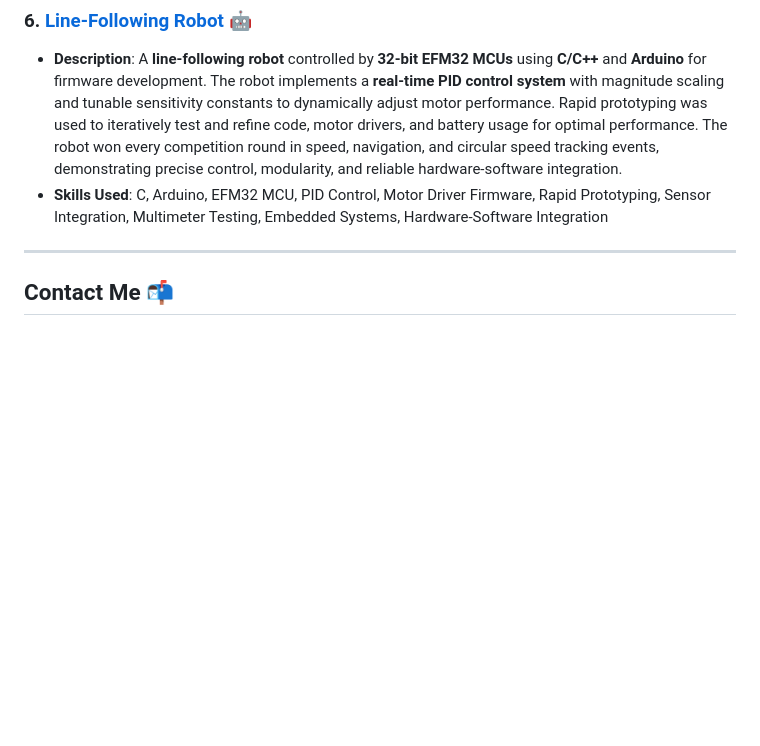
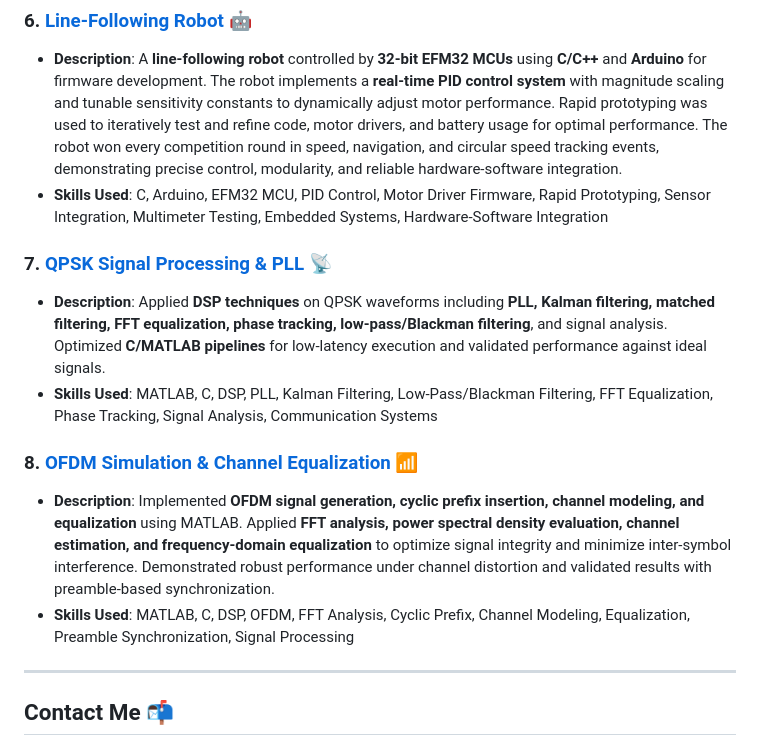
Before and after one commit to pollo2001/genny_portfolio, a Markdown page: README.md, the part around the change. Drawn GitHub-style; blank space fills up the shorter version.

Commit message:
Update README.md
added #7, #8

```diff
--- a/README.md
+++ b/README.md
@@ -51,6 +51,16 @@ Here are some of my notable projects:
 ### 6. **[Line-Following Robot](https://github.com/pollo2001/Line-Follower-RC)** 🤖
 - **Description**: A **line-following robot** controlled by **32-bit EFM32 MCUs** using **C/C++** and **Arduino** for firmware development. The robot implements a **real-time PID control system** with magnitude scaling and tunable sensitivity constants to dynamically adjust motor performance. Rapid prototyping was used to iteratively test and refine code, motor drivers, and battery usage for optimal performance. The robot won every competition round in speed, navigation, and circular speed tracking events, demonstrating precise control, modularity, and reliable hardware-software integration.
 - **Skills Used**: C, Arduino, EFM32 MCU, PID Control, Motor Driver Firmware, Rapid Prototyping, Sensor Integration, Multimeter Testing, Embedded Systems, Hardware-Software Integration
+
+### 7. **[QPSK Signal Processing & PLL](https://github.com/pollo2001/QPSK-Digital-Communication-PLL-DSP-Pipeline)** 📡
+- **Description**: Applied **DSP techniques** on QPSK waveforms including **PLL, Kalman filtering, matched filtering,
+FFT equalization, phase tracking, low-pass/Blackman filtering**, and signal analysis. Optimized **C/MATLAB pipelines** for low-latency execution and validated performance against ideal signals.
+- **Skills Used**: MATLAB, C, DSP, PLL, Kalman Filtering, Low-Pass/Blackman Filtering, FFT Equalization, Phase Tracking, Signal Analysis, Communication Systems
+
+### 8. **[OFDM Simulation & Channel Equalization](https://github.com/pollo2001/OFDM-Channel-Equalization-DSP)** 📶
+- **Description**: Implemented **OFDM signal generation, cyclic prefix insertion, channel modeling, and equalization** using MATLAB. Applied **FFT analysis, power spectral density evaluation, channel estimation, and frequency-domain equalization** to optimize signal integrity and minimize inter-symbol interference. Demonstrated robust performance under channel distortion and validated results with preamble-based synchronization.
+- **Skills Used**: MATLAB, C, DSP, OFDM, FFT Analysis, Cyclic Prefix, Channel Modeling, Equalization, Preamble Synchronization, Signal Processing
+
 ---
 
 ## **Contact Me** 📬
```
